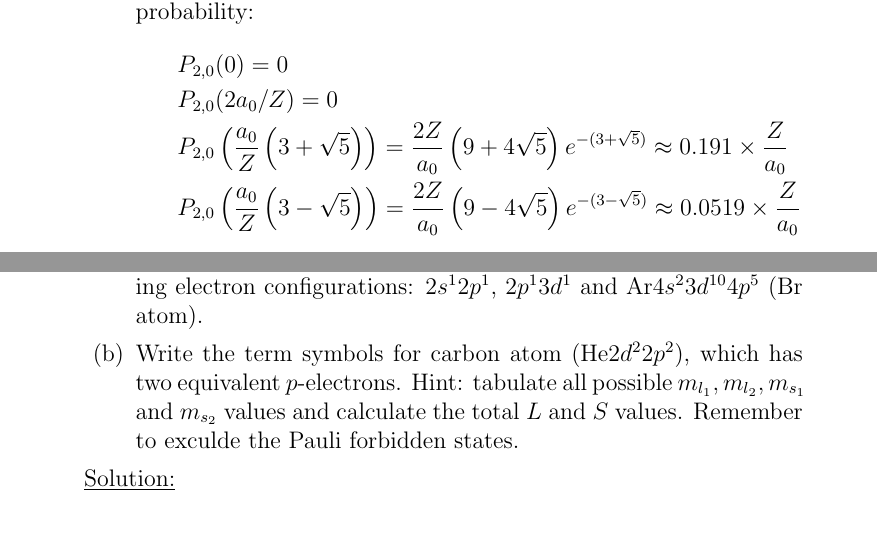
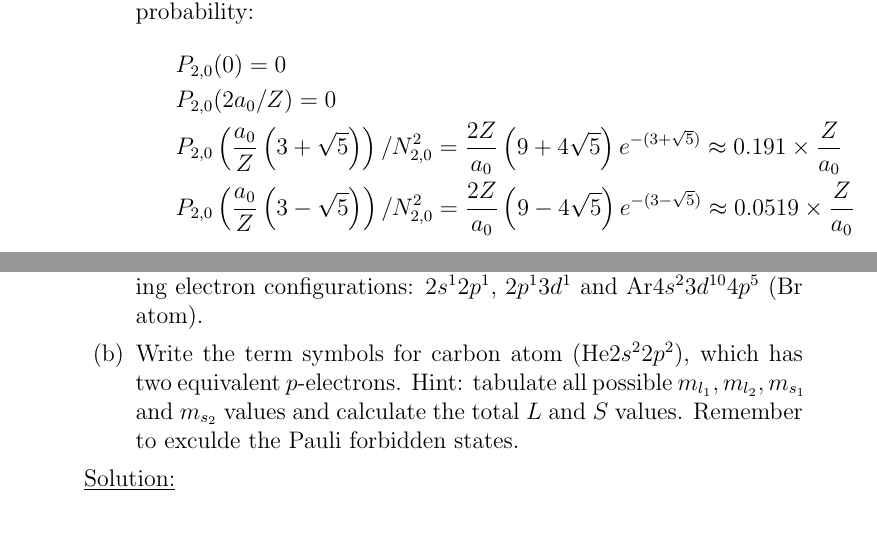
Before and after one commit to jmeloranta/pchem-notes, a LaTeX problem sheet (pchem-ugrad-quantum/examples/ch2/ch2-examples.tex, which reads pchem-ugrad-quantum/examples/ch2/ch2-problems.tex, pchem-ugrad-quantum/examples/ch2/ch2-solution-4.tex): two parts of pages 5 and 9 of 10, joined at a grey line, cut so that both start at the same text. Compiled offline with pdfLaTeX.

Commit message:
More Ch2 example corrections.

```diff
--- a/pchem-ugrad-quantum/examples/ch2/ch2-problems.tex
+++ b/pchem-ugrad-quantum/examples/ch2/ch2-problems.tex
@@ -73,7 +73,7 @@ where $\hat{V}$ is the operator corresponding to electron - nuclear Coulomb inte
 
 \begin{enumerate}
 \item Write all the term symbols that can be obtained from the following electron configurations: $2s^12p^1$, $2p^13d^1$ and Ar$4s^23d^{10}4p^5$ (Br atom).
-\item Write the term symbols for carbon atom (He$2d^22p^2$), which has two equivalent $p$-electrons. Hint: tabulate all possible $m_{l_1}, m_{l_2}, m_{s_1}$ and $m_{s_2}$ values and calculate the total $L$ and $S$ values. Remember to exculde the Pauli forbidden states.
+\item Write the term symbols for carbon atom (He$2s^22p^2$), which has two equivalent $p$-electrons. Hint: tabulate all possible $m_{l_1}, m_{l_2}, m_{s_1}$ and $m_{s_2}$ values and calculate the total $L$ and $S$ values. Remember to exculde the Pauli forbidden states.
 \end{enumerate}
 
 \ifthenelse{\equal{\solutions}{true}}{\input{ch2-solution-7}}{}
--- a/pchem-ugrad-quantum/examples/ch2/ch2-solution-4.tex
+++ b/pchem-ugrad-quantum/examples/ch2/ch2-solution-4.tex
@@ -19,9 +19,9 @@ The four roots for this equation are: $r = 0$, $r = 2a_0/Z$ and $r = \frac{a_0}{
 \nonumber
 & & P_{2,0}(2a_0/Z) = 0\\
 \nonumber
-& & P_{2,0}\left(\frac{a_0}{Z}\left(3 + \sqrt{5}\right)\right) = \frac{2Z}{a_0}\left(9 + 4\sqrt{5}\right)e^{-(3 + \sqrt{5})}\approx 0.191\times \frac{Z}{a_0}\\
+& & P_{2,0}\left(\frac{a_0}{Z}\left(3 + \sqrt{5}\right)\right)/N_{2,0}^2 = \frac{2Z}{a_0}\left(9 + 4\sqrt{5}\right)e^{-(3 + \sqrt{5})}\approx 0.191\times \frac{Z}{a_0}\\
 \nonumber
-& & P_{2,0}\left(\frac{a_0}{Z}\left(3 - \sqrt{5}\right)\right) = \frac{2Z}{a_0}\left(9 - 4\sqrt{5}\right)e^{-(3 - \sqrt{5})}\approx 0.0519\times \frac{Z}{a_0}
+& & P_{2,0}\left(\frac{a_0}{Z}\left(3 - \sqrt{5}\right)\right)/N_{2,0}^2 = \frac{2Z}{a_0}\left(9 - 4\sqrt{5}\right)e^{-(3 - \sqrt{5})}\approx 0.0519\times \frac{Z}{a_0}
 \end{eqnarray}
 
 Thus the maximum is reached at $r = \frac{a_0}{Z}\left(3 + \sqrt{5}\right)$. One could check the second derivatives the further characterize this as a maxium. The most probable radius is therefore $\frac{a_0}{Z}\left(3 + \sqrt{5}\right)\approx 5.2\times\frac{a_0}{Z}$. Note that this is in agreement with the plot given in the lecture notes.
```
